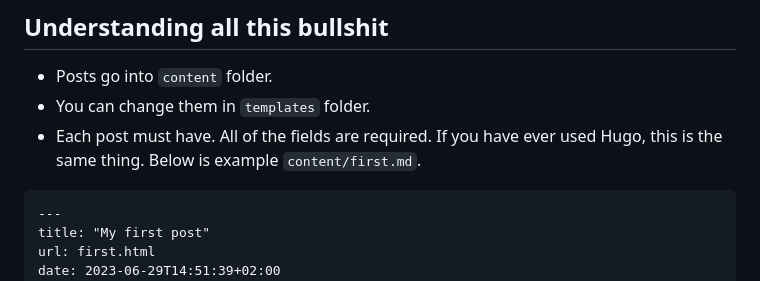
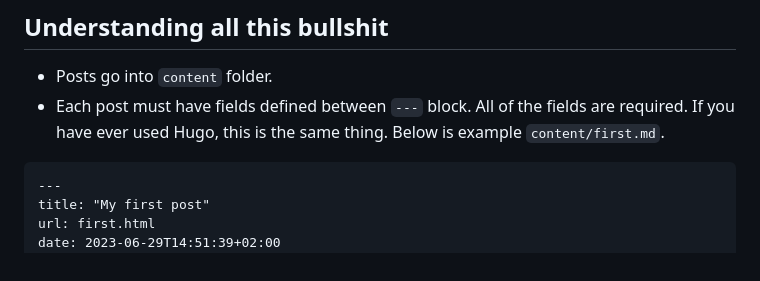
Before and after one commit to mitjafelicijan/jbmafp, a Markdown page: README.md, the part around the change. Rendered like a GitHub page.

Commit message:
Fixed type

````diff
--- a/README.md
+++ b/README.md
@@ -48,9 +48,9 @@ jbmafp --build
 ## Understanding all this bullshit
 
 - Posts go into `content` folder.
-- You can change them in `templates` folder.
-- Each post must have. All of the fields are required. If you have ever used
-  Hugo, this is the same thing. Below is example `content/first.md`.
+- Each post must have fields defined between `---` block. All of the fields are
+  required. If you have ever used Hugo, this is the same thing. Below is example
+  `content/first.md`.
 
 ```md
 ---
````
